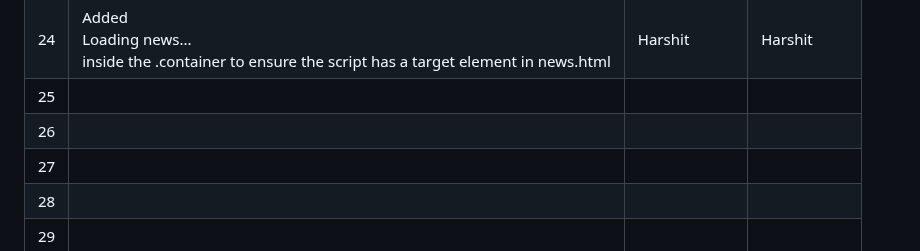
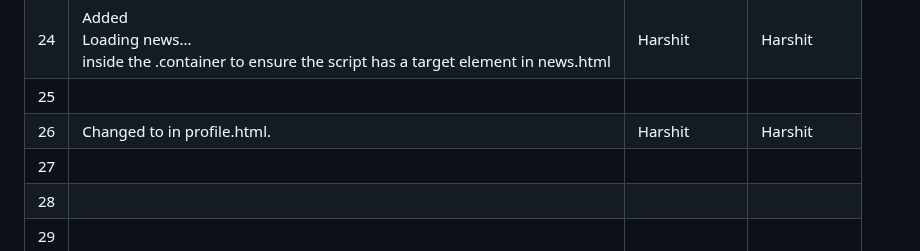
Before and after one commit to Noobman01-dotcom/ISS_L12, a Markdown page: Buggy_Repo/README.md, the part around the change. Rendered like a GitHub page.

```diff
--- a/Buggy_Repo/README.md
+++ b/Buggy_Repo/README.md
@@ -57,7 +57,7 @@
 | 23  |                                          |               |              |
 | 24  |Added <div id="news">Loading news...</div> inside the .container to ensure the script has a target element in news.html  | Harshit       |  Harshit            |
 | 25  |                                          |               |              |
-| 26  |                                          |               |              |
+| 26  |Changed <script src="styles/profile.js"></script> to <script src="scripts/profile.js"></script> in profile.html.  | Harshit              |Harshit              |
 | 27  |                                          |               |              |
 | 28  |                                          |               |              |
 | 29  |                                          |               |              |
```
